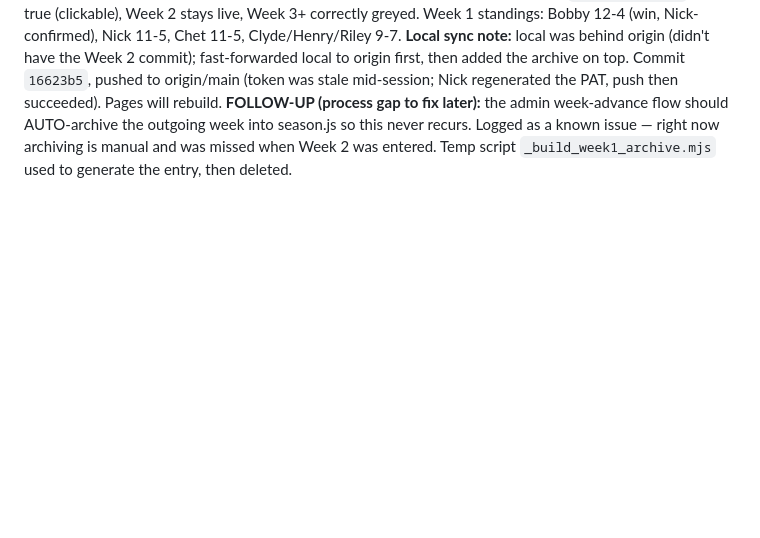
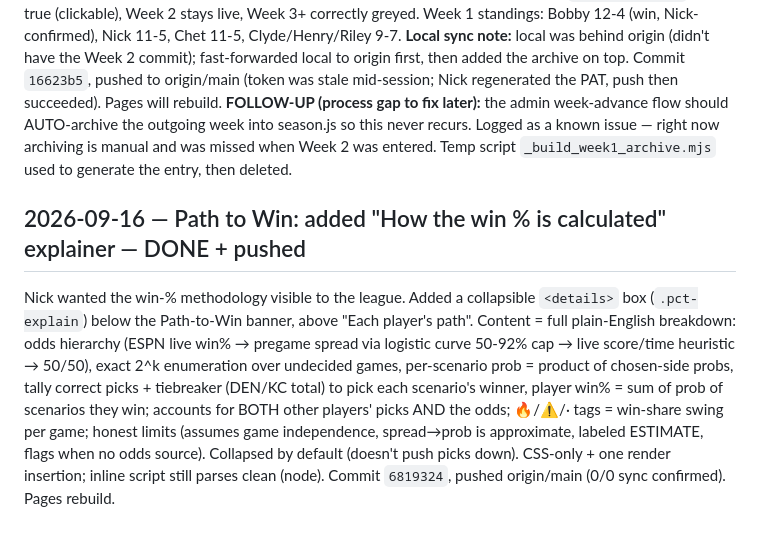
Before and after one commit to ndjunce/2026-nfl-picks, a Markdown page: DECISION_LOG.md, the part around the change. Rendered like a GitHub page; blank space fills up the shorter version.

Commit message:
Log win% explainer addition

```diff
--- a/DECISION_LOG.md
+++ b/DECISION_LOG.md
@@ -47,3 +47,7 @@ Restore point before this: tag `good-2026-logos-done` (bc9807f). This change is
 **Fix:** pulled Week 1 2026 FINAL results from ESPN (all 16 games final), graded vs the Week 1 picks, and added a full Week 1 entry to `season.js` weeks[] (results W-L, tiebreaker, tbActual=41 DEN/KC total, and per-game winner+picks). Verified: season.js parses clean (node), `weekHasData(1)` now true (clickable), Week 2 stays live, Week 3+ correctly greyed. Week 1 standings: Bobby 12-4 (win, Nick-confirmed), Nick 11-5, Chet 11-5, Clyde/Henry/Riley 9-7.
 **Local sync note:** local was behind origin (didn't have the Week 2 commit); fast-forwarded local to origin first, then added the archive on top. Commit `16623b5`, pushed to origin/main (token was stale mid-session; Nick regenerated the PAT, push then succeeded). Pages will rebuild.
 **FOLLOW-UP (process gap to fix later):** the admin week-advance flow should AUTO-archive the outgoing week into season.js so this never recurs. Logged as a known issue — right now archiving is manual and was missed when Week 2 was entered. Temp script `_build_week1_archive.mjs` used to generate the entry, then deleted.
+
+
+## 2026-09-16 — Path to Win: added "How the win % is calculated" explainer — DONE + pushed
+Nick wanted the win-% methodology visible to the league. Added a collapsible `<details>` box (`.pct-explain`) below the Path-to-Win banner, above "Each player's path". Content = full plain-English breakdown: odds hierarchy (ESPN live win% → pregame spread via logistic curve 50-92% cap → live score/time heuristic → 50/50), exact 2^k enumeration over undecided games, per-scenario prob = product of chosen-side probs, tally correct picks + tiebreaker (DEN/KC total) to pick each scenario's winner, player win% = sum of prob of scenarios they win; accounts for BOTH other players' picks AND the odds; 🔥/⚠️/· tags = win-share swing per game; honest limits (assumes game independence, spread→prob is approximate, labeled ESTIMATE, flags when no odds source). Collapsed by default (doesn't push picks down). CSS-only + one render insertion; inline script still parses clean (node). Commit `6819324`, pushed origin/main (0/0 sync confirmed). Pages rebuild.
```
